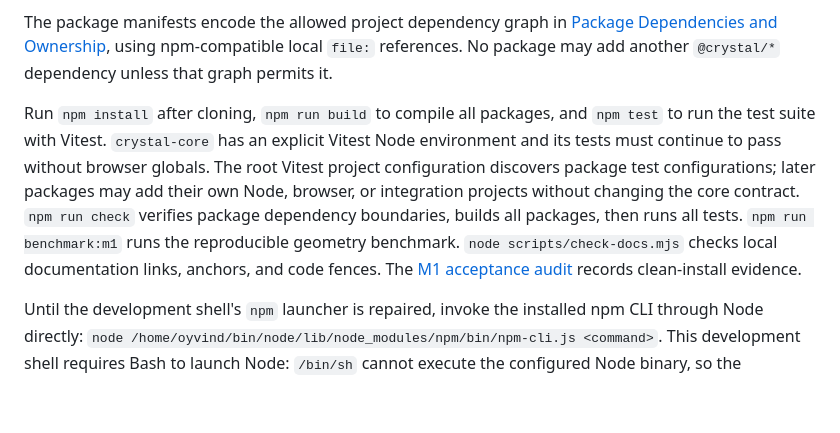
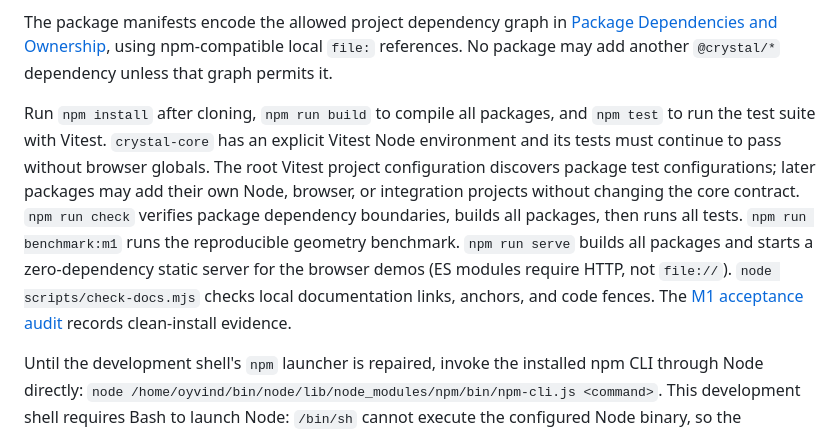
Before and after one commit to oyvindi/parametric-crystal-viewer, a Markdown page: docs/architecture.md, the part around the change. GitHub-like rendering; blank space fills up the shorter version.

Commit message:
docs: note npm run serve in architecture tooling
Generated by Mistral Vibe.
Co-Authored-By: Mistral Vibe <vibe@mistral.ai>

```diff
--- a/docs/architecture.md
+++ b/docs/architecture.md
@@ -142,7 +142,7 @@ Packages compile as native ECMAScript modules using TypeScript's `NodeNext` modu
 
 The package manifests encode the allowed project dependency graph in [Package Dependencies and Ownership](#package-dependencies-and-ownership), using npm-compatible local `file:` references. No package may add another `@crystal/*` dependency unless that graph permits it.
 
-Run `npm install` after cloning, `npm run build` to compile all packages, and `npm test` to run the test suite with Vitest. `crystal-core` has an explicit Vitest Node environment and its tests must continue to pass without browser globals. The root Vitest project configuration discovers package test configurations; later packages may add their own Node, browser, or integration projects without changing the core contract. `npm run check` verifies package dependency boundaries, builds all packages, then runs all tests. `npm run benchmark:m1` runs the reproducible geometry benchmark. `node scripts/check-docs.mjs` checks local documentation links, anchors, and code fences. The [M1 acceptance audit](m1-acceptance.md) records clean-install evidence.
+Run `npm install` after cloning, `npm run build` to compile all packages, and `npm test` to run the test suite with Vitest. `crystal-core` has an explicit Vitest Node environment and its tests must continue to pass without browser globals. The root Vitest project configuration discovers package test configurations; later packages may add their own Node, browser, or integration projects without changing the core contract. `npm run check` verifies package dependency boundaries, builds all packages, then runs all tests. `npm run benchmark:m1` runs the reproducible geometry benchmark. `npm run serve` builds all packages and starts a zero-dependency static server for the browser demos (ES modules require HTTP, not `file://`). `node scripts/check-docs.mjs` checks local documentation links, anchors, and code fences. The [M1 acceptance audit](m1-acceptance.md) records clean-install evidence.
 
 Until the development shell's `npm` launcher is repaired, invoke the installed npm CLI through Node directly: `node /home/oyvind/bin/node/lib/node_modules/npm/bin/npm-cli.js <command>`. This development shell requires Bash to launch Node: `/bin/sh` cannot execute the configured Node binary, so the repository scripts use `bash -lc` explicitly.
 
```
